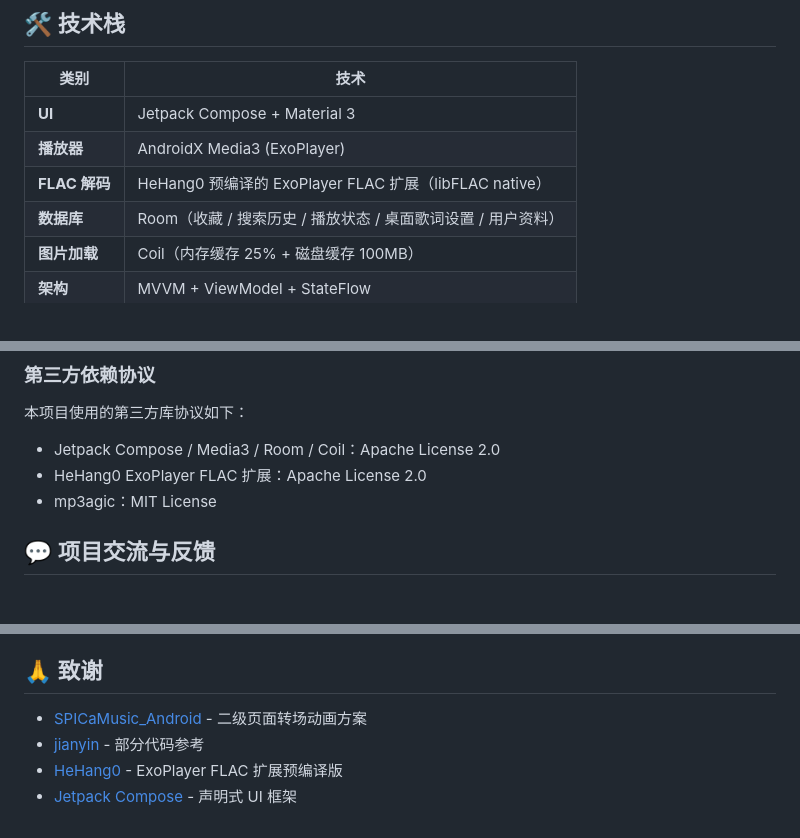
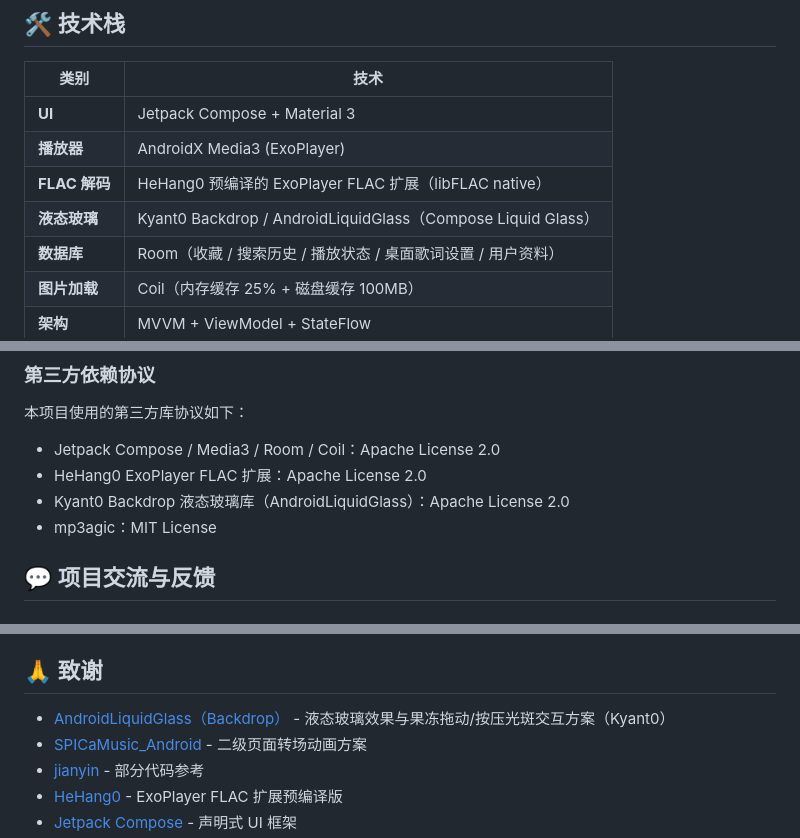
Before and after one commit to power690/ShuYin, a Markdown page: README.md, 3 parts joined by grey strips. Rendered like a GitHub page.

Commit message:
README 补充液态玻璃效果原作者致谢 (Kyant0 AndroidLiquidGlass/Backdrop)
- 中英文致谢部分补充 Kyant0 的 AndroidLiquidGlass 库
- 第三方依赖协议补充 Backdrop 库 (Apache License 2.0)
- 技术栈表格补充液态玻璃条目

```diff
--- a/README.md
+++ b/README.md
@@ -68,6 +68,7 @@
 | **UI** | Jetpack Compose + Material 3 |
 | **播放器** | AndroidX Media3 (ExoPlayer) |
 | **FLAC 解码** | HeHang0 预编译的 ExoPlayer FLAC 扩展（libFLAC native）|
+| **液态玻璃** | Kyant0 Backdrop / AndroidLiquidGlass（Compose Liquid Glass）|
 | **数据库** | Room（收藏 / 搜索历史 / 播放状态 / 桌面歌词设置 / 用户资料）|
 | **图片加载** | Coil（内存缓存 25% + 磁盘缓存 100MB）|
 | **架构** | MVVM + ViewModel + StateFlow |
@@ -149,6 +150,7 @@ python3 i18n_helper.py list                     # 列出所有 key
 本项目使用的第三方库协议如下：
 - Jetpack Compose / Media3 / Room / Coil：Apache License 2.0
 - HeHang0 ExoPlayer FLAC 扩展：Apache License 2.0
+- Kyant0 Backdrop 液态玻璃库（AndroidLiquidGlass）：Apache License 2.0
 - mp3agic：MIT License
 
 ## 💬 项目交流与反馈
@@ -167,6 +169,7 @@ python3 i18n_helper.py list                     # 列出所有 key
 
 ## 🙏 致谢
 
+- [AndroidLiquidGlass（Backdrop）](https://github.com/Kyant0/AndroidLiquidGlass) - 液态玻璃效果与果冻拖动/按压光斑交互方案（Kyant0）
 - [SPICaMusic_Android](https://github.com/yangSpica27/SPICaMusic_Android.git) - 二级页面转场动画方案
 - [jianyin](https://github.com/qianqianhhh2/jianyin.git) - 部分代码参考
 - [HeHang0](https://github.com/HeHang0) - ExoPlayer FLAC 扩展预编译版
```
Also changed, not shown: other parts of README.md (+3 -0 lines).
